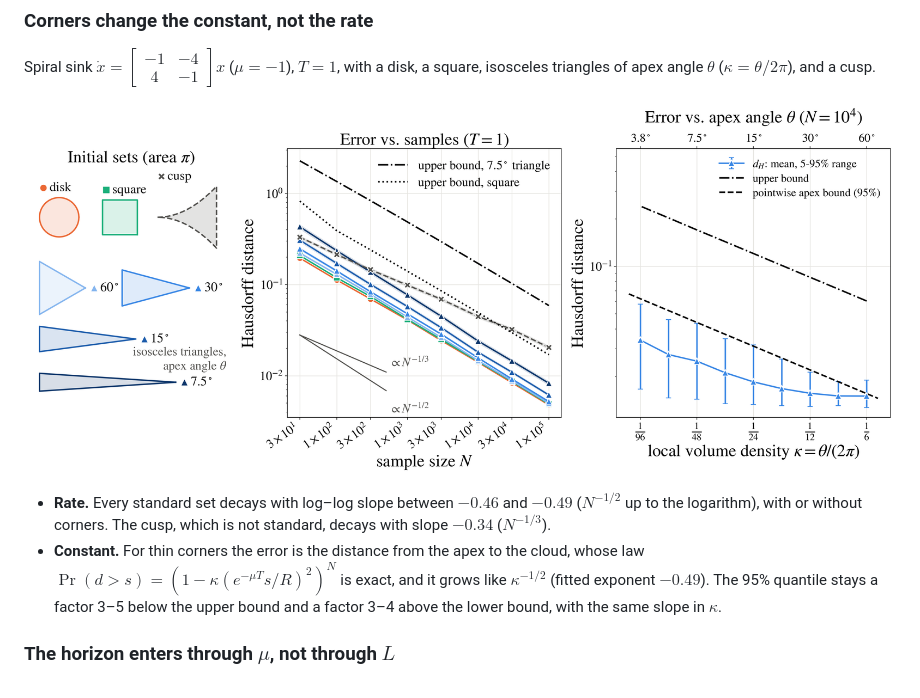
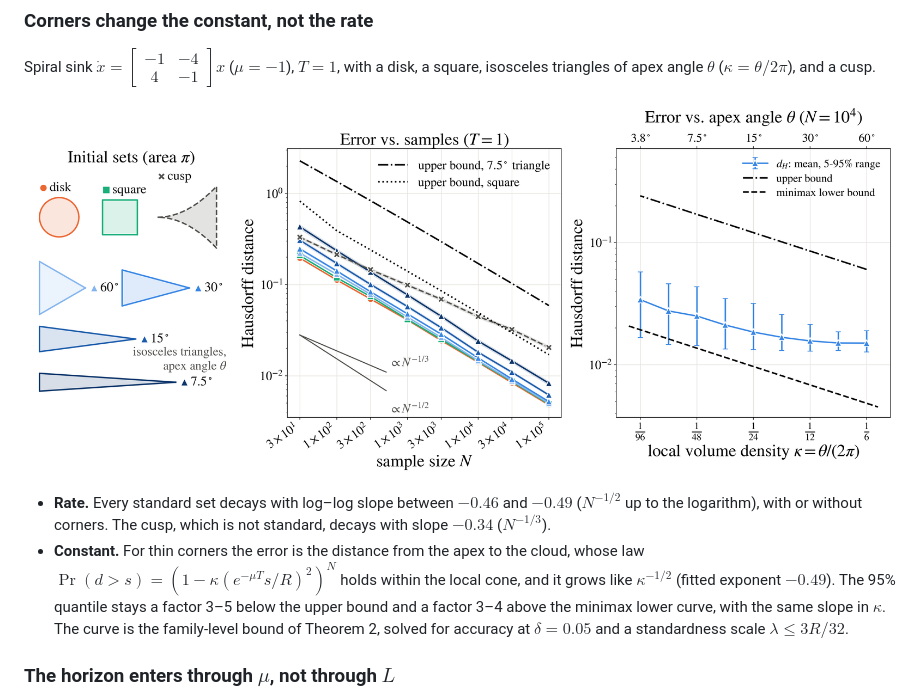
Before and after one commit to JeanLew01/reachapprox, a Markdown page: README.md, the part around the change. Rendered like a GitHub page; pictures changed too: results/corner_angle_scaling/corner_angle_scaling.png.

Commit message:
Restore minimax lower bound in corner-angle experiment

```diff
--- a/README.md
+++ b/README.md
@@ -105,9 +105,10 @@ square, isosceles triangles of apex angle $\theta$ ($\kappa = \theta/2\pi$), and
   the logarithm), with or without corners.  The cusp, which is not standard, decays with slope $-0.34$
   ($N^{-1/3}$).
 * **Constant.** For thin corners the error is the distance from the apex to the cloud, whose law
-  $\Pr(d > s) = (1 - \kappa (e^{-\mu T}s/R)^2)^N$ is exact, and it grows like $\kappa^{-1/2}$ (fitted
+  $\Pr(d > s) = (1 - \kappa (e^{-\mu T}s/R)^2)^N$ holds within the local cone, and it grows like $\kappa^{-1/2}$ (fitted
   exponent $-0.49$).  The 95% quantile stays a factor 3–5 below the upper bound and a factor 3–4 above
-  the lower bound, with the same slope in $\kappa$.
+  the minimax lower curve, with the same slope in $\kappa$. The curve is the family-level bound of Theorem 2,
+  solved for accuracy at $\delta=0.05$ and a standardness scale $\lambda\le3R/32$.
 
 ### The horizon enters through $\mu$, not through $L$
 
```
Also changed, not shown: 1 other file.
